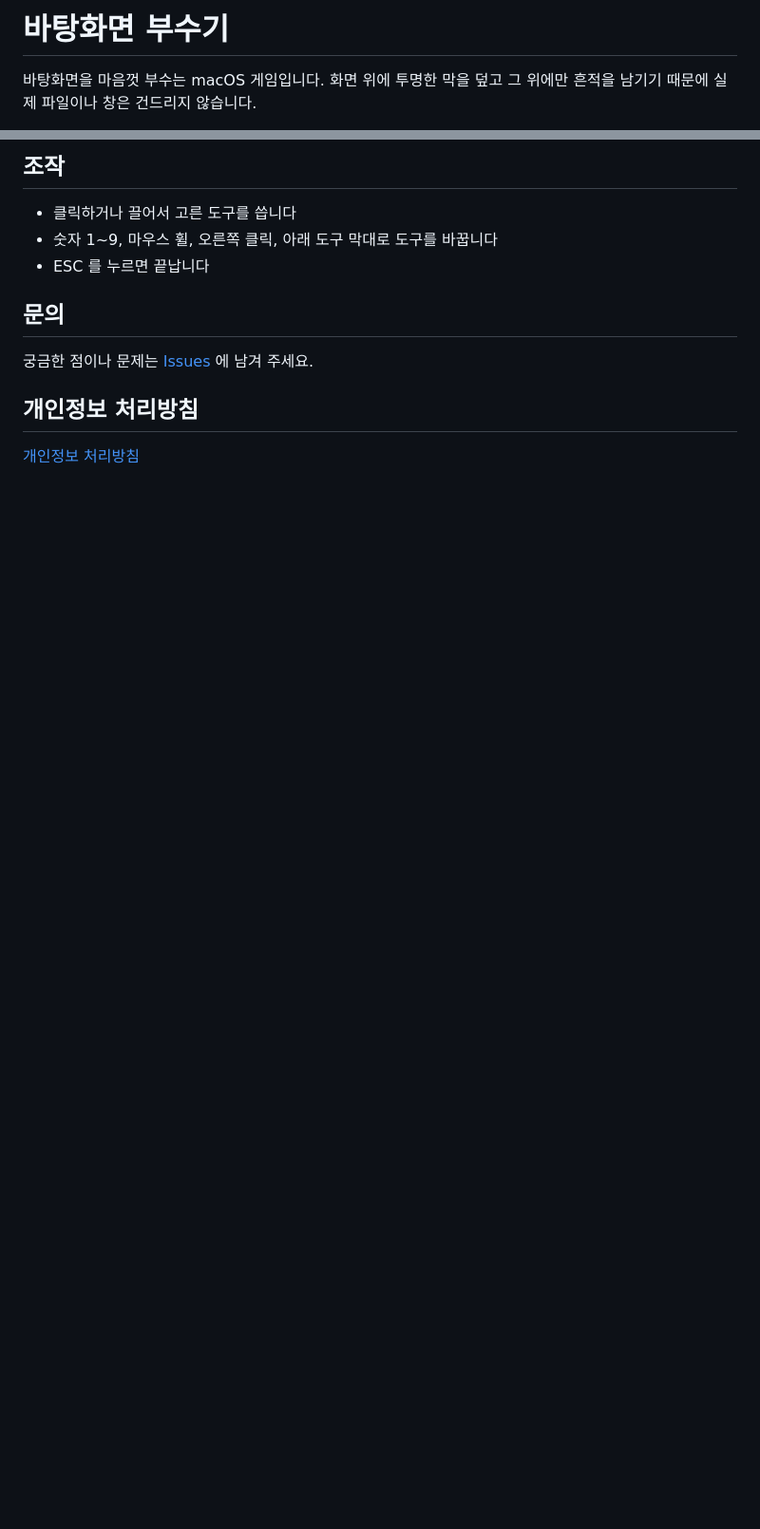
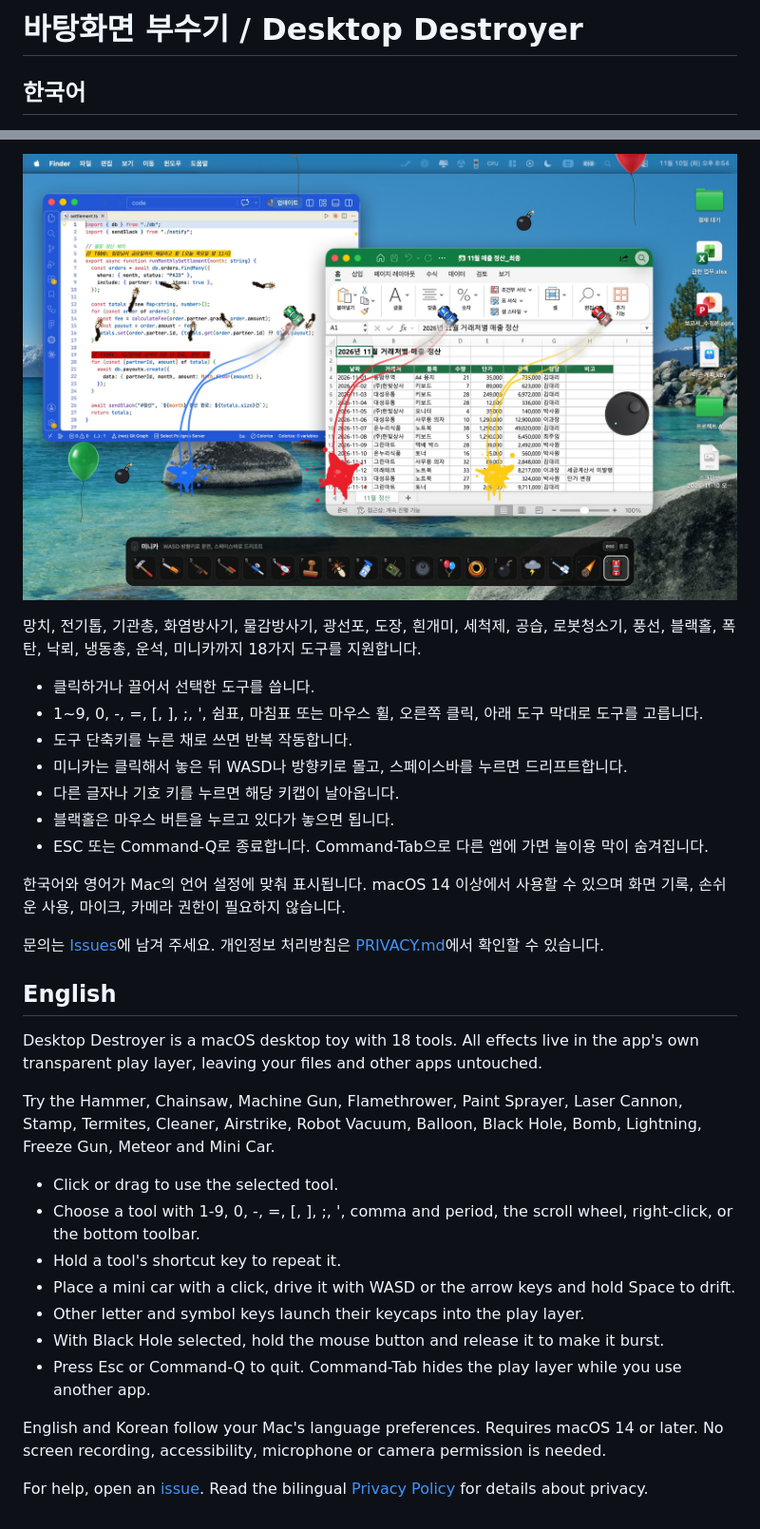
Before and after one commit to kimchulyeon/desktopdestroyerterms, a Markdown page: README.md, 2 parts joined by grey strips. Shown at 95% size. Rendered like a GitHub page; pictures changed too: screenshot.jpg (added); blank space fills up the shorter version.

Commit message:
docs: 지원 페이지에 새 도구와 영어 안내 추가

```diff
--- a/README.md
+++ b/README.md
@@ -1,4 +1,4 @@
-# 바탕화면 부수기
+# 바탕화면 부수기 / Desktop Destroyer
 
-바탕화면을 마음껏 부수는 macOS 게임입니다. 화면 위에 투명한 막을 덮고 그 위에만 흔적을 남기기 때문에 실제 파일이나 창은 건드리지 않습니다.
+## 한국어
 
@@ -6,14 +6,34 @@
 
-## 조작
+![바탕화면 부수기 스크린샷](screenshot.jpg)
 
-- 클릭하거나 끌어서 고른 도구를 씁니다
-- 숫자 1~9, 마우스 휠, 오른쪽 클릭, 아래 도구 막대로 도구를 바꿉니다
-- ESC 를 누르면 끝납니다
+망치, 전기톱, 기관총, 화염방사기, 물감방사기, 광선포, 도장, 흰개미, 세척제, 공습, 로봇청소기, 풍선, 블랙홀, 폭탄, 낙뢰, 냉동총, 운석, 미니카까지 18가지 도구를 지원합니다.
 
-## 문의
+- 클릭하거나 끌어서 선택한 도구를 씁니다.
+- 1~9, 0, -, =, [, ], ;, ', 쉼표, 마침표 또는 마우스 휠, 오른쪽 클릭, 아래 도구 막대로 도구를 고릅니다.
+- 도구 단축키를 누른 채로 쓰면 반복 작동합니다.
+- 미니카는 클릭해서 놓은 뒤 WASD나 방향키로 몰고, 스페이스바를 누르면 드리프트합니다.
+- 다른 글자나 기호 키를 누르면 해당 키캡이 날아옵니다.
+- 블랙홀은 마우스 버튼을 누르고 있다가 놓으면 됩니다.
+- ESC 또는 Command-Q로 종료합니다. Command-Tab으로 다른 앱에 가면 놀이용 막이 숨겨집니다.
 
-궁금한 점이나 문제는 [Issues](https://github.com/kimchulyeon/desktopdestroyerterms/issues) 에 남겨 주세요.
+한국어와 영어가 Mac의 언어 설정에 맞춰 표시됩니다. macOS 14 이상에서 사용할 수 있으며 화면 기록, 손쉬운 사용, 마이크, 카메라 권한이 필요하지 않습니다.
 
-## 개인정보 처리방침
+문의는 [Issues](https://github.com/kimchulyeon/desktopdestroyerterms/issues)에 남겨 주세요. 개인정보 처리방침은 [PRIVACY.md](https://github.com/kimchulyeon/desktopdestroyerterms/blob/main/PRIVACY.md)에서 확인할 수 있습니다.
 
-[개인정보 처리방침](PRIVACY.md)
+## English
+
+Desktop Destroyer is a macOS desktop toy with 18 tools. All effects live in the app's own transparent play layer, leaving your files and other apps untouched.
+
+Try the Hammer, Chainsaw, Machine Gun, Flamethrower, Paint Sprayer, Laser Cannon, Stamp, Termites, Cleaner, Airstrike, Robot Vacuum, Balloon, Black Hole, Bomb, Lightning, Freeze Gun, Meteor and Mini Car.
+
+- Click or drag to use the selected tool.
+- Choose a tool with 1-9, 0, -, =, [, ], ;, ', comma and period, the scroll wheel, right-click, or the bottom toolbar.
+- Hold a tool's shortcut key to repeat it.
+- Place a mini car with a click, drive it with WASD or the arrow keys and hold Space to drift.
+- Other letter and symbol keys launch their keycaps into the play layer.
+- With Black Hole selected, hold the mouse button and release it to make it burst.
+- Press Esc or Command-Q to quit. Command-Tab hides the play layer while you use another app.
+
+English and Korean follow your Mac's language preferences. Requires macOS 14 or later. No screen recording, accessibility, microphone or camera permission is needed.
+
+For help, open an [issue](https://github.com/kimchulyeon/desktopdestroyerterms/issues). Read the bilingual [Privacy Policy](https://github.com/kimchulyeon/desktopdestroyerterms/blob/main/PRIVACY.md) for details about privacy.
```
Also changed, not shown: other parts of README.md (+1 -1 lines), 1 other file.
